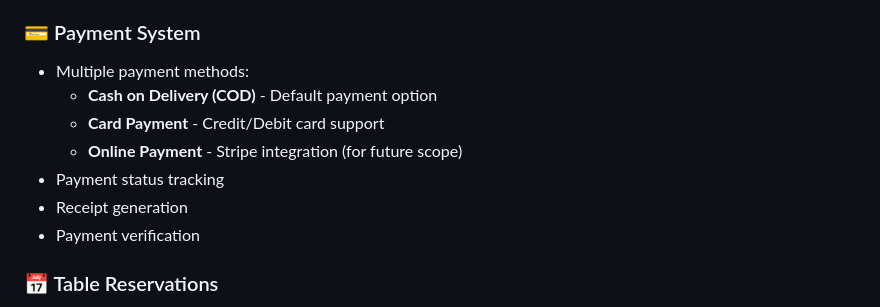
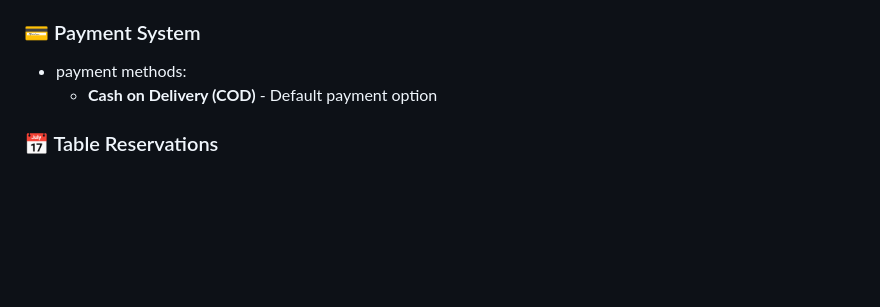
Before and after one commit to vikrantchadha/urbanplatter, a Markdown page: README.md, the part around the change. Rendered like a GitHub page; blank space fills up the shorter version.

```diff
--- a/README.md
+++ b/README.md
@@ -62,13 +62,8 @@ The system supports three user roles:
 - Order queue management for staff
 
 ### 💳 Payment System
-- Multiple payment methods:
+- payment methods:
   - **Cash on Delivery (COD)** - Default payment option
-  - **Card Payment** - Credit/Debit card support
-  - **Online Payment** - Stripe integration (for future scope)
-- Payment status tracking
-- Receipt generation
-- Payment verification
 
 ### 📅 Table Reservations
 - Online table booking system
```
